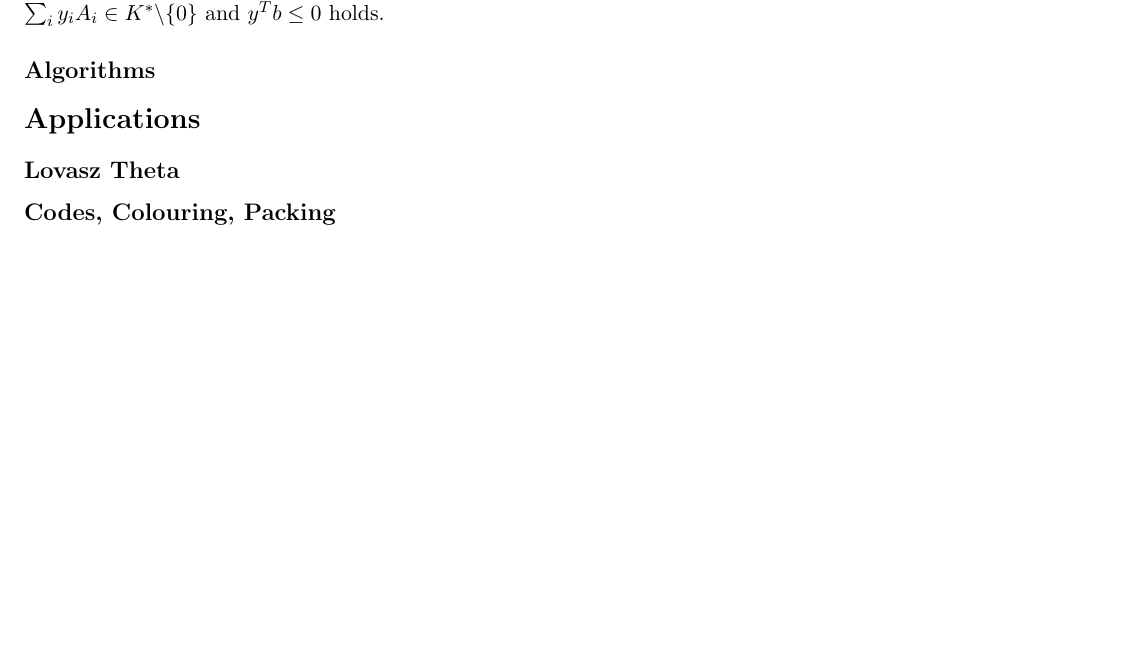
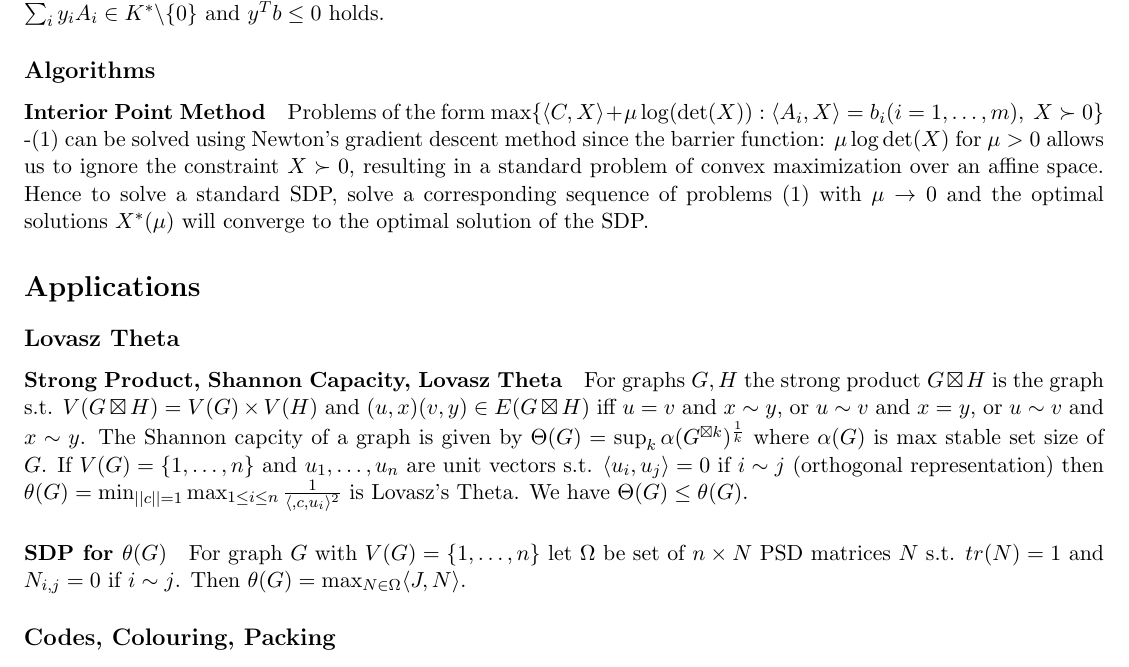
Before and after one commit to tothw/coursework, a LaTeX problem sheet (CO671-SemidefiniteProgramming/Exam.tex): part of page 2 of 2, cut so that both start at the same text, the shorter picture padded with empty space. Compiled offline with pdfLaTeX.

Commit message:
Algorithms and Lovasz Theta

```diff
--- a/CO671-SemidefiniteProgramming/Exam.tex
+++ b/CO671-SemidefiniteProgramming/Exam.tex
@@ -71,8 +71,11 @@ $\sup \{\langle C, X \rangle : \langle A_i, X \rangle = b_i (i=1,\dots, m), X \i
 \paragraph{Duality Theorems} (Weak:) If $y$ is dual feasible and $X$ is primal feasible then $y^Tb \geq \langle C, X\rangle$ with equality iff $\langle \sum_i y_i A_i - C, X\rangle = 0$. (Strong:) If there is $y$ s.t. $\sum_i y_i A_i - C \in int(K^*)$ and dual is bounded below then primal has an optimal solution with no duality gap (difference between primal/dual optimal solutions).
 \paragraph{Farkas-Type Lemma} If $K$ is a pointed closed convex cone s.t $int(K) \neq \emptyset$, and system $\langle A_i, X \rangle = b_i (i=1,\dots,m)$ has a solution then exactly one of: (a) There is $X \in int (K)$ st. $\langle A_i, X\rangle = b_i$ for all i, (b) There is $y$ s.t. $\sum_i y_i A_i \in K^*\backslash \{0\}$ and $y^Tb \leq 0$ holds.
 \subsection*{Algorithms}
+\paragraph{Interior Point Method} Problems of the form $\max\{\langle C, X\rangle + \mu \log(\det(X)) : \langle A_i, X\rangle = b_i (i=1,\dots,m),\ X\succ 0 \}$ -$(1)$ can be solved using Newton's gradient descent method since the barrier function: $\mu \log\det(X)$ for $\mu > 0$ allows us to ignore the constraint $X \succ 0$, resulting in a standard problem of convex maximization over an affine space. Hence to solve a standard SDP, solve a corresponding sequence of problems $(1)$ with $\mu \rightarrow 0$ and the optimal solutions $X^*(\mu)$ will converge to the optimal solution of the SDP.
 \section*{Applications}
 \subsection*{Lovasz Theta}
+\paragraph{Strong Product, Shannon Capacity, Lovasz Theta} For graphs $G, H$ the strong product $G \boxtimes H$ is the graph s.t. $V(G\boxtimes H) = V(G) \times V(H)$ and $(u,x)(v,y) \in E(G\boxtimes H)$ iff $u=v$ and $x \sim y$, or $u\sim v$ and $x=y$, or $u\sim v$ and $x\sim y$. The Shannon capcity of a graph is given by $\Theta(G) = \sup_k \alpha(G^{\boxtimes k})^\frac{1}{k}$ where $\alpha(G)$ is max stable set size of $G$. If $V(G) = \{1,\dots, n\}$ and $u_1, \dots, u_n$ are unit vectors s.t. $\langle u_i, u_j\rangle = 0$ if $i \sim j$ (orthogonal representation) then $\theta(G) = \min_{||c|| = 1} \max_{1\leq i \leq n} \frac{1}{\langle, c,u_i\rangle^2}$ is Lovasz's Theta. We have $\Theta(G) \leq \theta (G)$.
+\paragraph{SDP for $\theta(G)$} For graph $G$ with $V(G) = \{1,\dots,n\}$ let $\Omega$ be set of $n\times N$ PSD matrices $N$ s.t. $tr(N) = 1$ and $N_{i,j} = 0$ if $i\sim j$. Then $\theta(G) = \max_{N \in \Omega} \langle J, N\rangle$.
 \subsection*{Codes, Colouring, Packing}
 \subsection*{Quantum Channels}
 \section*{Copositive and Completely Positive Programming}
```
